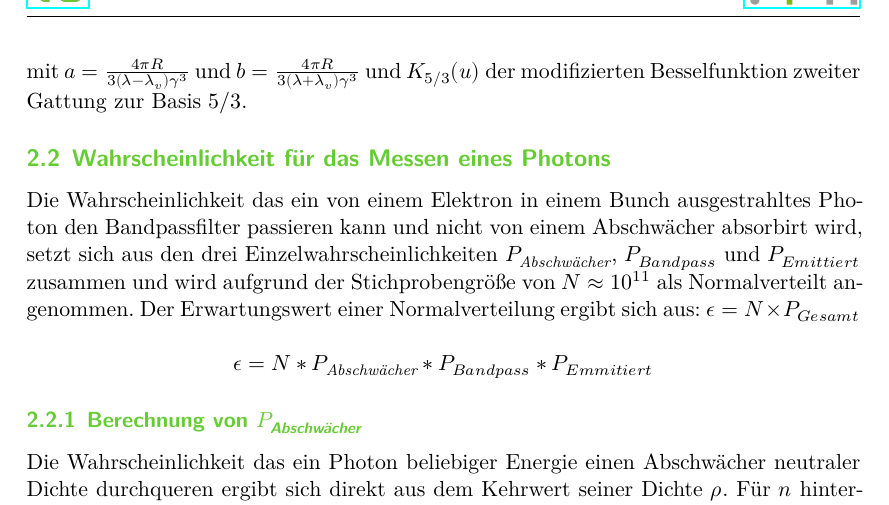
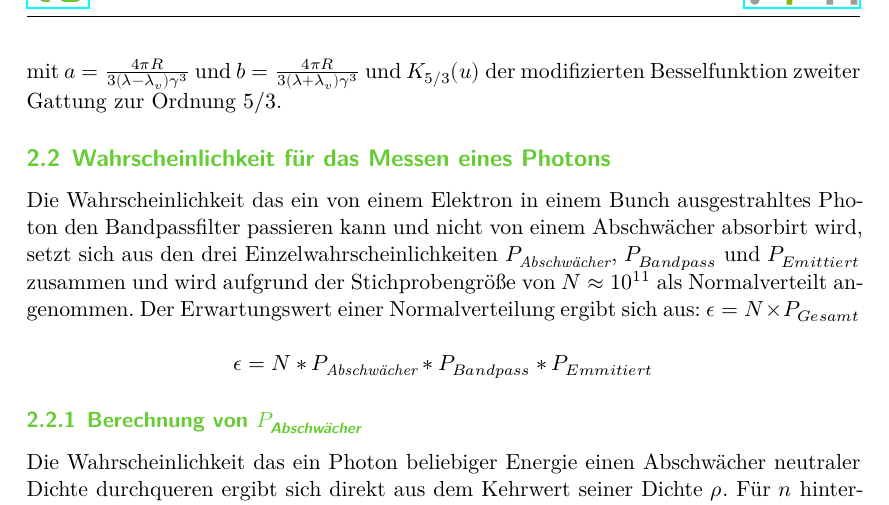
Before and after one commit to JackDO1998/Bachelorarbeit, a LaTeX document (Bachelorarbeit_Gaschina.tex, which reads content/theorie.tex): part of page 9 of 17, cut so that both start at the same text. Compiled offline with XeLaTeX.

Commit message:
Rechtschreibung

```diff
--- a/content/theorie.tex
+++ b/content/theorie.tex
@@ -116,7 +116,7 @@ Stelle gewichtet werden:
 \end{equation*}
 
 mit $a = \frac{4\pi R}{3(\lambda-\lambda_{v}) \gamma^3}$ und $b = \frac{4\pi R}{3(\lambda+\lambda_{v}) \gamma^3}$ und $K_{5/3}(u)$
-der modifizierten Besselfunktion zweiter Gattung zur Basis $5/3$.
+der modifizierten Besselfunktion zweiter Gattung zur Ordnung $5/3$.
 
 \subsection{Wahrscheinlichkeit für das Messen eines Photons}
 \label{sec:Wahrscheinlichkeitsrechnung}
```
Also changed, not shown: content/theorie.tex (2 more changed lines).
